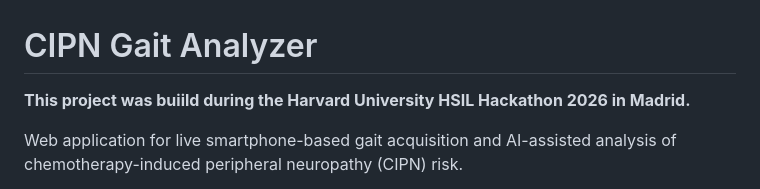
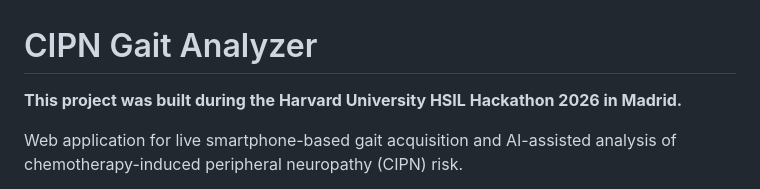
Before and after one commit to angelvalen/Gaitly-HSIL-2026, a Markdown page: README.md, the part around the change. Rendered like a GitHub page.

Commit message:
Fixed typo

```diff
--- a/README.md
+++ b/README.md
@@ -1,6 +1,6 @@
 # CIPN Gait Analyzer
 
-**This project was buiild during the Harvard University HSIL Hackathon 2026 in Madrid.**
+**This project was built during the Harvard University HSIL Hackathon 2026 in Madrid.**
 
 Web application for live smartphone-based gait acquisition and AI-assisted analysis of chemotherapy-induced peripheral neuropathy (CIPN) risk.
 
```
